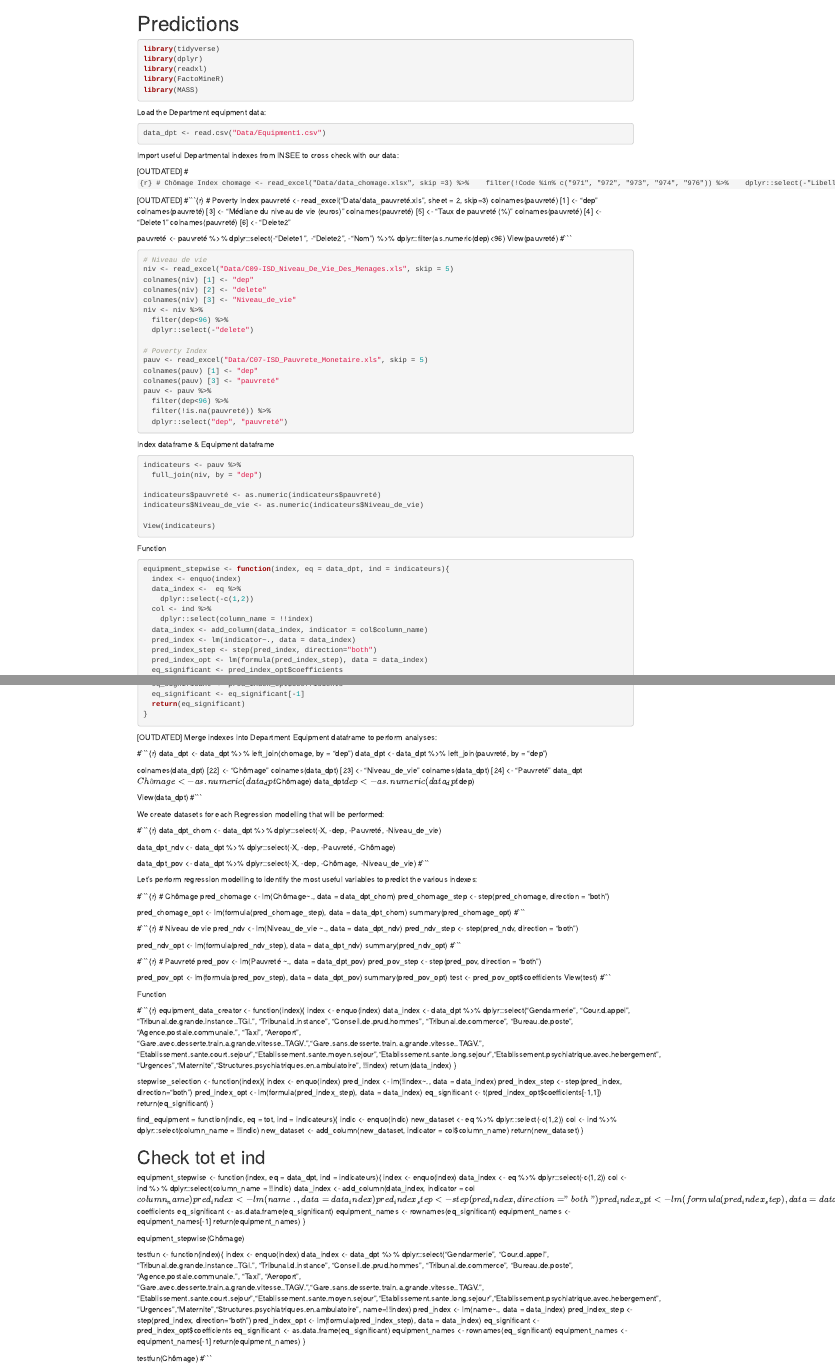
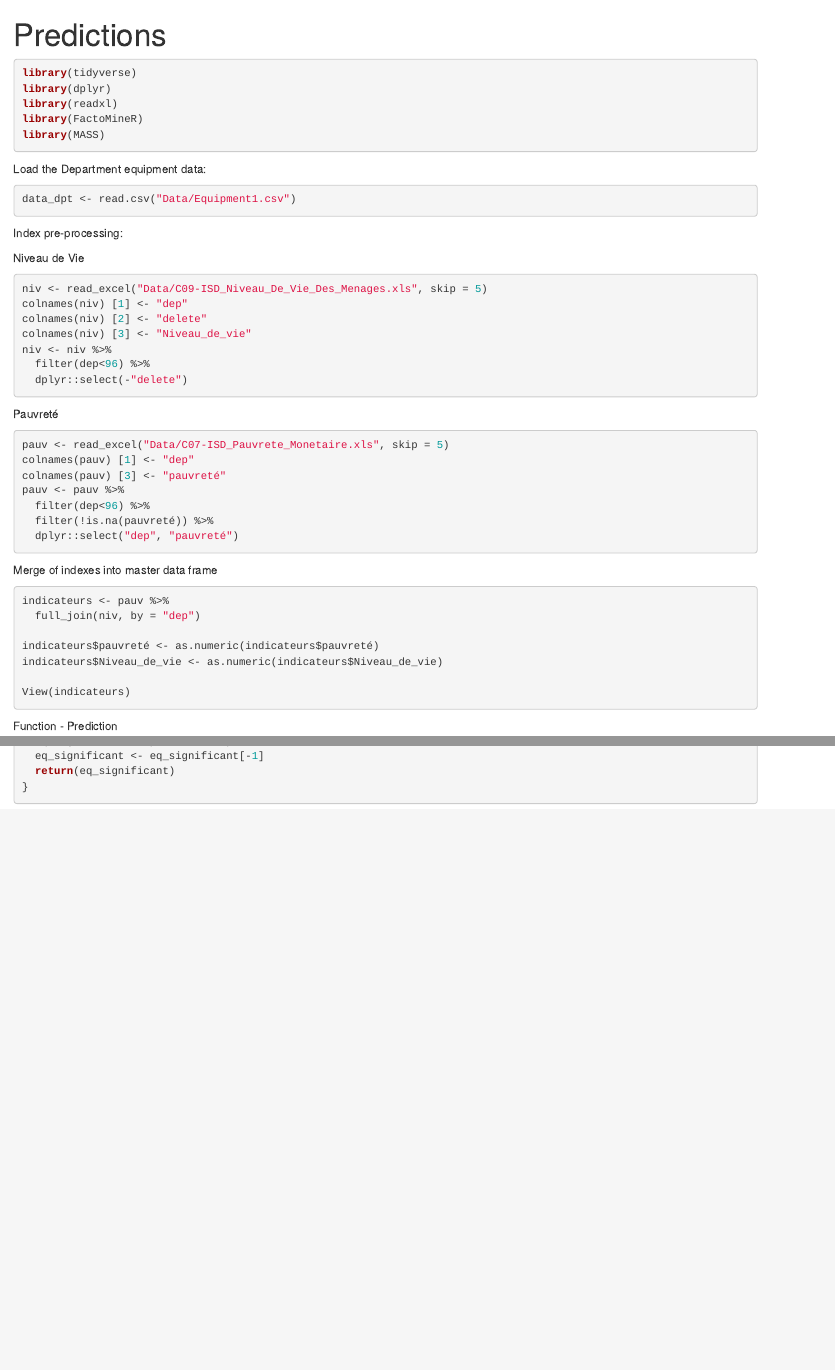
Before and after one commit to malorollin/equipmap, an R Markdown document (Predictions.Rmd): the page in a window 1100 px wide, from its top, and a second part further down, joined at a grey line. Rendered offline with R 4.5, knitr and Pandoc, with nearby package versions; the code chunks are not run, so their results and figures are left out.

Commit message:
Updated prediction function and dataframe preprocessing

````diff
--- a/Predictions.Rmd
+++ b/Predictions.Rmd
@@ -21,36 +21,11 @@ Load the Department equipment data:
 data_dpt <- read.csv("Data/Equipment1.csv")
 ```
 
-Import useful Departmental indexes from INSEE to cross check with our data:
+Index pre-processing:
 
-[OUTDATED]
-#```{r}
-# Chômage Index
-chomage <- read_excel("Data/data_chomage.xlsx", skip =3) %>%
-  filter(!Code %in% c("971", "972", "973", "974", "976")) %>%
-  dplyr::select(-"Libellé")
-colnames(chomage) [1] <- "dep"
-View(chomage)
-#```
-
-[OUTDATED]
-#```{r}
-# Poverty Index
-pauvreté <- read_excel("Data/data_pauvreté.xls", sheet = 2, skip=3)
-colnames(pauvreté) [1] <- "dep"
-colnames(pauvreté) [3] <- "Médiane du niveau de vie (euros)"
-colnames(pauvreté) [5] <- "Taux de pauvreté (%)"
-colnames(pauvreté) [4] <- "Delete1"
-colnames(pauvreté) [6] <- "Delete2"
-
-pauvreté <- pauvreté %>%
-  dplyr::select(-"Delete1", -"Delete2", -"Nom") %>%
-  dplyr::filter(as.numeric(dep)<96)
-View(pauvreté)
-#```
+Niveau de Vie
 
 ```{r}
-# Niveau de vie
 niv <- read_excel("Data/C09-ISD_Niveau_De_Vie_Des_Menages.xls", skip = 5)
 colnames(niv) [1] <- "dep"
 colnames(niv) [2] <- "delete"
@@ -58,8 +33,11 @@ colnames(niv) [3] <- "Niveau_de_vie"
 niv <- niv %>%
   filter(dep<96) %>%
   dplyr::select(-"delete")
+```
 
-# Poverty Index
+Pauvreté
+
+```{r}
 pauv <- read_excel("Data/C07-ISD_Pauvrete_Monetaire.xls", skip = 5)
 colnames(pauv) [1] <- "dep"
 colnames(pauv) [3] <- "pauvreté"
@@ -69,8 +47,7 @@ pauv <- pauv %>%
   dplyr::select("dep", "pauvreté")
 ```
 
-
-Index dataframe & Equipment dataframe
+Merge of indexes into master data frame
 
 ```{r}
 indicateurs <- pauv %>%
@@ -82,7 +59,7 @@ indicateurs$Niveau_de_vie <- as.numeric(indicateurs$Niveau_de_vie)
 View(indicateurs)
 ```
 
-Function
+Function - Prediction
 
 ```{r}
 equipment_stepwise <- function(index, eq = data_dpt, ind = indicateurs){
@@ -100,133 +77,3 @@ equipment_stepwise <- function(index, eq = data_dpt, ind = indicateurs){
   return(eq_significant)
 }
 ```
-
-```{r}
-```
-
-[OUTDATED] Merge indexes into Department Equipment dataframe to perform analyses:
-
-#```{r}
-data_dpt <- data_dpt %>%
-  left_join(chomage, by = "dep")
-data_dpt <- data_dpt %>%
-  left_join(pauvreté, by = "dep")
-
-colnames(data_dpt) [22] <- "Chômage"
-colnames(data_dpt) [23] <- "Niveau_de_vie"
-colnames(data_dpt) [24] <- "Pauvreté"
-data_dpt$Chômage <- as.numeric(data_dpt$Chômage)
-data_dpt$dep <- as.numeric(data_dpt$dep)
-
-View(data_dpt)
-#```
-
-We create datasets for each Regression modelling that will be performed:
-
-#```{r}
-data_dpt_chom <- data_dpt %>%
-  dplyr::select(-X, -dep, -Pauvreté, -Niveau_de_vie)
-
-data_dpt_ndv <- data_dpt %>%
-  dplyr::select(-X, -dep, -Pauvreté, -Chômage)
-
-data_dpt_pov <- data_dpt %>%
-  dplyr::select(-X, -dep, -Chômage, -Niveau_de_vie)
-#```
-
-Let's perform regression modelling to identify the most useful variables to predict the various indexes:
-
-#```{r}
-# Chômage
-pred_chomage <- lm(Chômage~., data = data_dpt_chom)
-pred_chomage_step <- step(pred_chomage, direction = "both")
-
-pred_chomage_opt <- lm(formula(pred_chomage_step), data = data_dpt_chom)
-summary(pred_chomage_opt)
-#```
-
-#```{r}
-# Niveau de vie
-pred_ndv <- lm(Niveau_de_vie ~., data = data_dpt_ndv)
-pred_ndv_step <- step(pred_ndv, direction = "both")
-
-pred_ndv_opt <- lm(formula(pred_ndv_step), data = data_dpt_ndv)
-summary(pred_ndv_opt)
-#```
-
-#```{r}
-# Pauvreté
-pred_pov <- lm(Pauvreté ~., data = data_dpt_pov)
-pred_pov_step <- step(pred_pov, direction = "both")
-
-pred_pov_opt <- lm(formula(pred_pov_step), data = data_dpt_pov)
-summary(pred_pov_opt)
-test <- pred_pov_opt$coefficients
-View(test)
-#```
-
-Function
-
-#```{r}
-equipment_data_creator <- function(index){
-  index <- enquo(index)
-  data_index <- data_dpt %>%
-    dplyr::select("Gendarmerie", "Cour.d.appel", "Tribunal.de.grande.instance..TGI.", "Tribunal.d.instance", "Conseil.de.prud.hommes", "Tribunal.de.commerce", "Bureau.de.poste", "Agence.postale.communale.", "Taxi", "Aeroport", "Gare.avec.desserte.train.a.grande.vitesse..TAGV.","Gare.sans.desserte.train.a.grande.vitesse..TAGV.", "Etablissement.sante.court.sejour","Etablissement.sante.moyen.sejour","Etablissement.sante.long.sejour","Etablissement.psychiatrique.avec.hebergement", "Urgences","Maternite","Structures.psychiatriques.en.ambulatoire", !!index)
-  return(data_index)
-}
-
-stepwise_selection <- function(index){
-  index <- enquo(index)
-  pred_index <- lm(!index~., data = data_index)
-  pred_index_step <- step(pred_index, direction="both")
-  pred_index_opt <- lm(formula(pred_index_step), data = data_index)
-  eq_significant <- t(pred_index_opt$coefficients[-1,1])
-  return(eq_significant)
-}
-
-find_equipment = function(indic, eq = tot, ind = indicateurs){
-  indic <- enquo(indic)
-  new_dataset <- eq %>% dplyr::select(-c(1,2))
-  col <- ind %>%
-    dplyr::select(column_name = !!indic)
-  new_dataset <- add_column(new_dataset, indicator = col$column_name)
-  return(new_dataset)
-}
-
-# Check tot et ind
-
-equipment_stepwise <- function(index, eq = data_dpt, ind = indicateurs){
-  index <- enquo(index)
-  data_index <-  eq %>%
-    dplyr::select(-c(1,2))
-  col <- ind %>%
-    dplyr::select(column_name = !!indic)
-  data_index <- add_column(data_index, indicator = col$column_name)
-  pred_index <- lm(name~., data = data_index)
-  pred_index_step <- step(pred_index, direction="both")
-  pred_index_opt <- lm(formula(pred_index_step), data = data_index)
-  eq_significant <- pred_index_opt$coefficients
-  eq_significant <- as.data.frame(eq_significant)
-  equipment_names <- rownames(eq_significant)
-  equipment_names <- equipment_names[-1]
-  return(equipment_names)
-}
-
-equipment_stepwise(Chômage)
-
-testfun <- function(index){
-    index <- enquo(index)
-    data_index <- data_dpt %>%
-    dplyr::select("Gendarmerie", "Cour.d.appel", "Tribunal.de.grande.instance..TGI.", "Tribunal.d.instance", "Conseil.de.prud.hommes", "Tribunal.de.commerce", "Bureau.de.poste", "Agence.postale.communale.", "Taxi", "Aeroport", "Gare.avec.desserte.train.a.grande.vitesse..TAGV.","Gare.sans.desserte.train.a.grande.vitesse..TAGV.", "Etablissement.sante.court.sejour","Etablissement.sante.moyen.sejour","Etablissement.sante.long.sejour","Etablissement.psychiatrique.avec.hebergement", "Urgences","Maternite","Structures.psychiatriques.en.ambulatoire", name=!!index)
-  pred_index <- lm(name~., data = data_index)
-  pred_index_step <- step(pred_index, direction="both")
-  pred_index_opt <- lm(formula(pred_index_step), data = data_index)
-  eq_significant <- pred_index_opt$coefficients
-  eq_significant <- as.data.frame(eq_significant)
-  equipment_names <- rownames(eq_significant)
-  equipment_names <- equipment_names[-1]
-  return(equipment_names)
-}
-
-testfun(Chômage)
-#```
````
